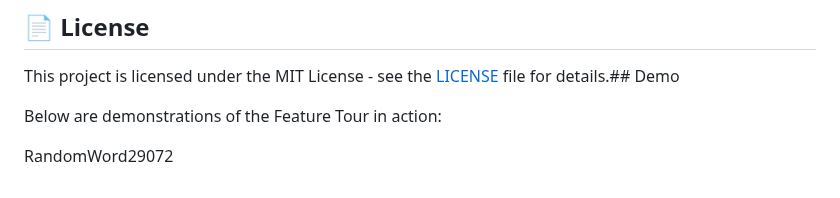
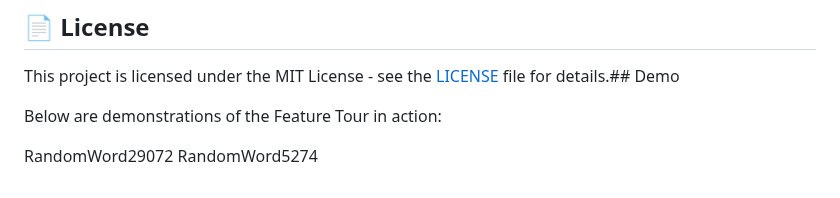
Before and after one commit to samuelkchris/flutter_feature_tour, a Markdown page: README.md, the part around the change. Drawn GitHub-style.

Commit message:
Auto-update README with random word 1

```diff
--- a/README.md
+++ b/README.md
@@ -278,3 +278,4 @@ Below are demonstrations of the Feature Tour in action:
 
 
 RandomWord29072
+RandomWord5274
```
